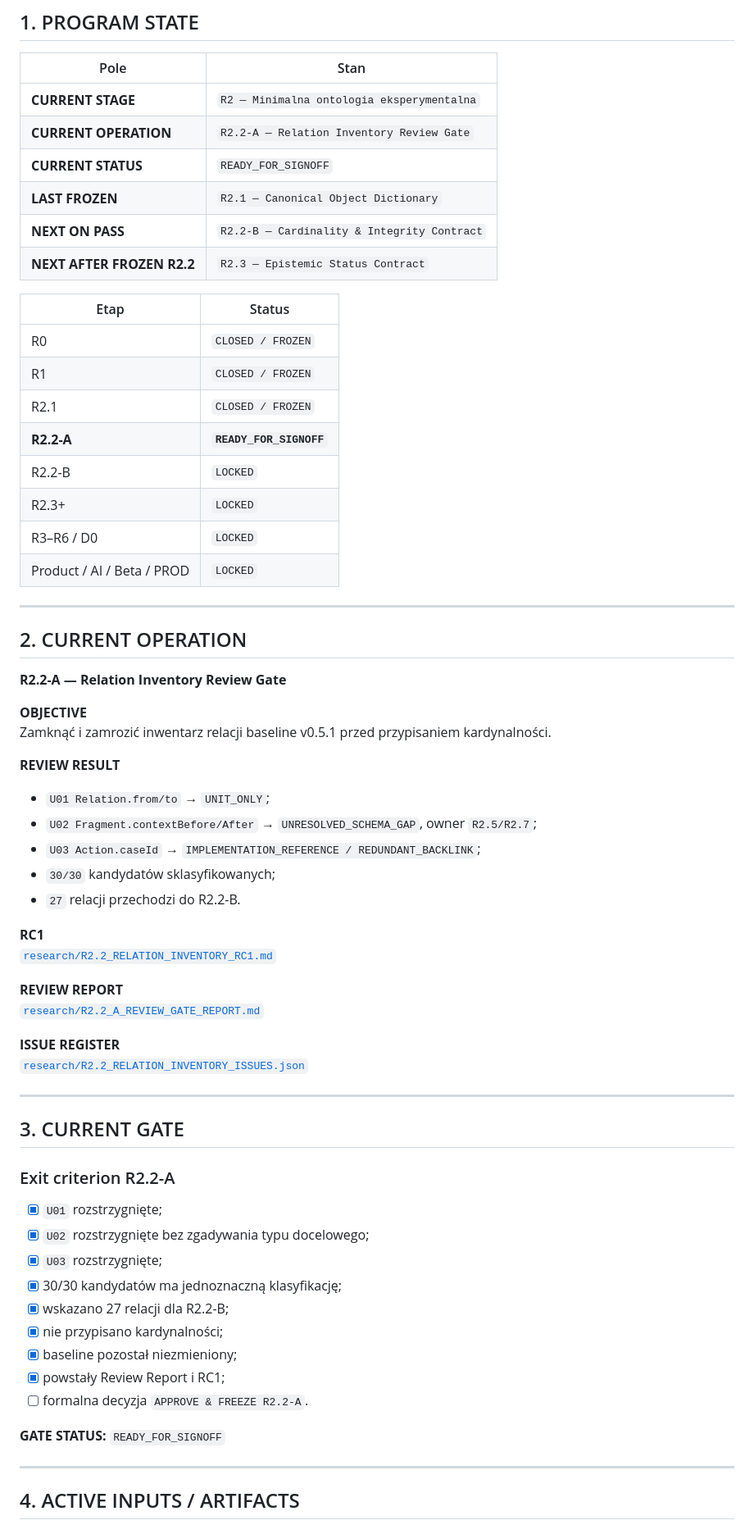
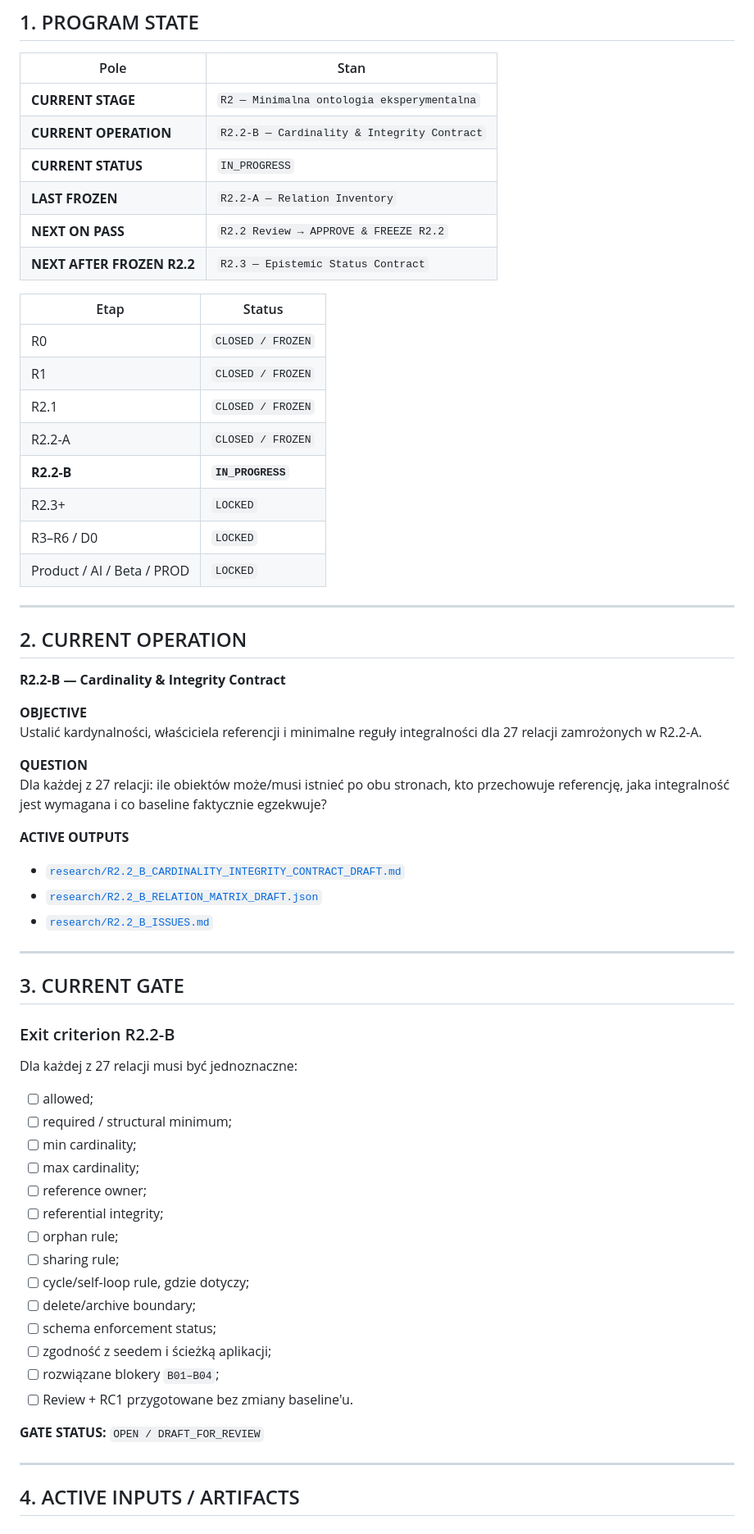
Before and after one commit to dagdasza250/system-pracy-poznawczej, a Markdown page: PROJECT_CONTROL.md, the part around one of its changes. Shown at 82% size. Drawn GitHub-style.

Commit message:
control: advance current operation to R2.2-B

```diff
--- a/PROJECT_CONTROL.md
+++ b/PROJECT_CONTROL.md
@@ -15,10 +15,10 @@
 | Pole | Stan |
 |---|---|
 | **CURRENT STAGE** | `R2 — Minimalna ontologia eksperymentalna` |
-| **CURRENT OPERATION** | `R2.2-A — Relation Inventory Review Gate` |
-| **CURRENT STATUS** | `READY_FOR_SIGNOFF` |
-| **LAST FROZEN** | `R2.1 — Canonical Object Dictionary` |
-| **NEXT ON PASS** | `R2.2-B — Cardinality & Integrity Contract` |
+| **CURRENT OPERATION** | `R2.2-B — Cardinality & Integrity Contract` |
+| **CURRENT STATUS** | `IN_PROGRESS` |
+| **LAST FROZEN** | `R2.2-A — Relation Inventory` |
+| **NEXT ON PASS** | `R2.2 Review → APPROVE & FREEZE R2.2` |
 | **NEXT AFTER FROZEN R2.2** | `R2.3 — Epistemic Status Contract` |
 
 | Etap | Status |
@@ -26,8 +26,8 @@
 | R0 | `CLOSED / FROZEN` |
 | R1 | `CLOSED / FROZEN` |
 | R2.1 | `CLOSED / FROZEN` |
-| **R2.2-A** | **`READY_FOR_SIGNOFF`** |
-| R2.2-B | `LOCKED` |
+| R2.2-A | `CLOSED / FROZEN` |
+| **R2.2-B** | **`IN_PROGRESS`** |
 | R2.3+ | `LOCKED` |
 | R3–R6 / D0 | `LOCKED` |
 | Product / AI / Beta / PROD | `LOCKED` |
@@ -36,44 +36,43 @@
 
 ## 2. CURRENT OPERATION
 
-**R2.2-A — Relation Inventory Review Gate**
+**R2.2-B — Cardinality & Integrity Contract**
 
 **OBJECTIVE**
-Zamknąć i zamrozić inwentarz relacji baseline v0.5.1 przed przypisaniem kardynalności.
+Ustalić kardynalności, właściciela referencji i minimalne reguły integralności dla 27 relacji zamrożonych w R2.2-A.
 
-**REVIEW RESULT**
-- `U01 Relation.from/to` → `UNIT_ONLY`;
-- `U02 Fragment.contextBefore/After` → `UNRESOLVED_SCHEMA_GAP`, owner `R2.5/R2.7`;
-- `U03 Action.caseId` → `IMPLEMENTATION_REFERENCE / REDUNDANT_BACKLINK`;
-- `30/30` kandydatów sklasyfikowanych;
-- `27` relacji przechodzi do R2.2-B.
+**QUESTION**
+Dla każdej z 27 relacji: ile obiektów może/musi istnieć po obu stronach, kto przechowuje referencję, jaka integralność jest wymagana i co baseline faktycznie egzekwuje?
 
-**RC1**
-[`research/R2.2_RELATION_INVENTORY_RC1.md`](research/R2.2_RELATION_INVENTORY_RC1.md)
-
-**REVIEW REPORT**
-[`research/R2.2_A_REVIEW_GATE_REPORT.md`](research/R2.2_A_REVIEW_GATE_REPORT.md)
-
-**ISSUE REGISTER**
-[`research/R2.2_RELATION_INVENTORY_ISSUES.json`](research/R2.2_RELATION_INVENTORY_ISSUES.json)
+**ACTIVE OUTPUTS**
+- [`research/R2.2_B_CARDINALITY_INTEGRITY_CONTRACT_DRAFT.md`](research/R2.2_B_CARDINALITY_INTEGRITY_CONTRACT_DRAFT.md)
+- [`research/R2.2_B_RELATION_MATRIX_DRAFT.json`](research/R2.2_B_RELATION_MATRIX_DRAFT.json)
+- [`research/R2.2_B_ISSUES.md`](research/R2.2_B_ISSUES.md)
 
 ---
 
 ## 3. CURRENT GATE
 
-### Exit criterion R2.2-A
+### Exit criterion R2.2-B
 
-- [x] `U01` rozstrzygnięte;
-- [x] `U02` rozstrzygnięte bez zgadywania typu docelowego;
-- [x] `U03` rozstrzygnięte;
-- [x] 30/30 kandydatów ma jednoznaczną klasyfikację;
-- [x] wskazano 27 relacji dla R2.2-B;
-- [x] nie przypisano kardynalności;
-- [x] baseline pozostał niezmieniony;
-- [x] powstały Review Report i RC1;
-- [ ] formalna decyzja `APPROVE & FREEZE R2.2-A`.
+Dla każdej z 27 relacji musi być jednoznaczne:
 
-**GATE STATUS:** `READY_FOR_SIGNOFF`
+- [ ] allowed;
+- [ ] required / structural minimum;
+- [ ] min cardinality;
+- [ ] max cardinality;
+- [ ] reference owner;
+- [ ] referential integrity;
+- [ ] orphan rule;
+- [ ] sharing rule;
+- [ ] cycle/self-loop rule, gdzie dotyczy;
+- [ ] delete/archive boundary;
+- [ ] schema enforcement status;
+- [ ] zgodność z seedem i ścieżką aplikacji;
+- [ ] rozwiązane blokery `B01–B04`;
+- [ ] Review + RC1 przygotowane bez zmiany baseline'u.
+
+**GATE STATUS:** `OPEN / DRAFT_FOR_REVIEW`
 
 ---
 
```
Also changed, not shown: other parts of PROJECT_CONTROL.md (+41 -32 lines).
